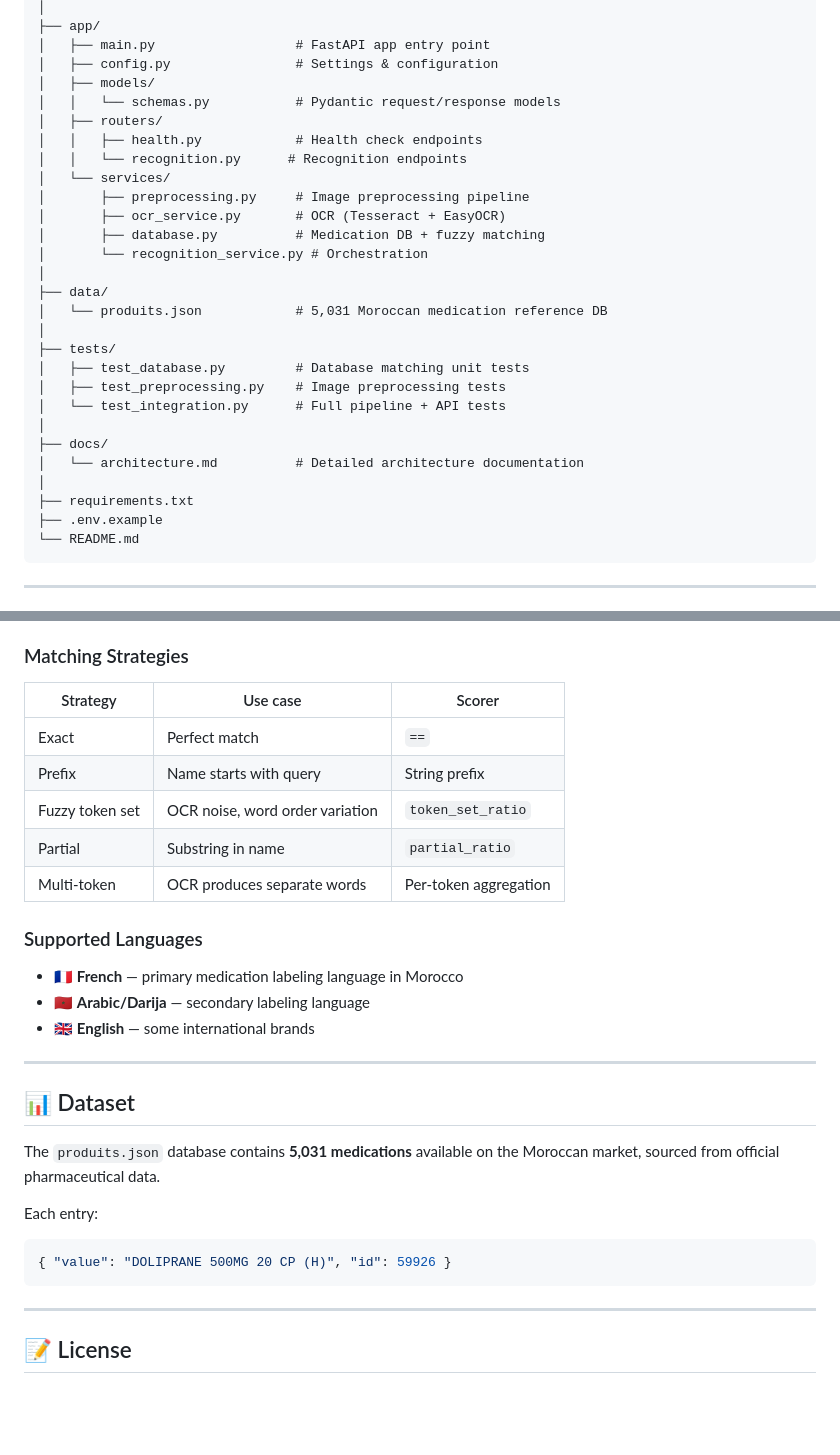
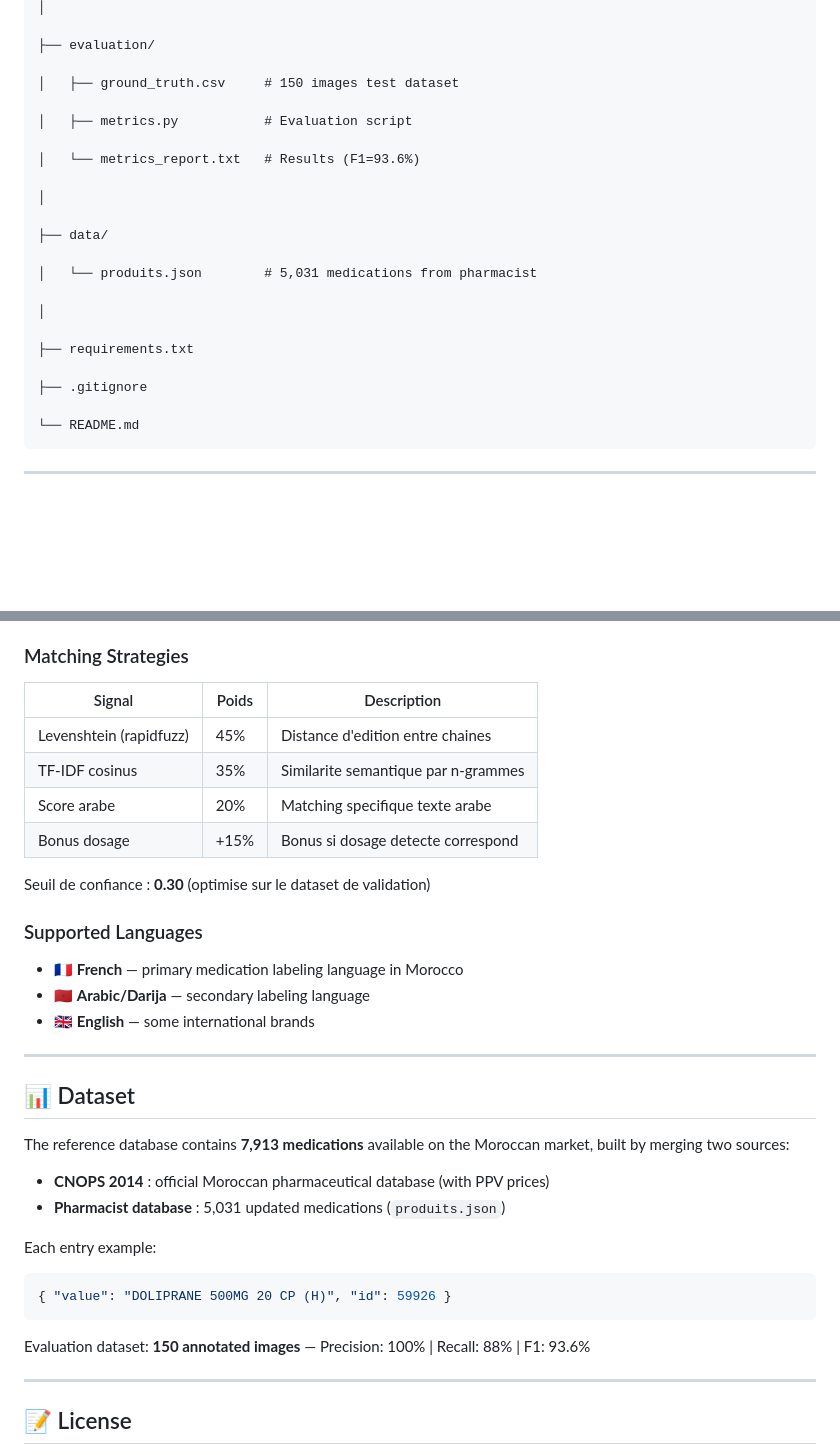
Before and after one commit to elbakraouiwiam-creator/MasterIT_Project2_MedOCR, a Markdown page: README.md, 2 parts joined by grey strips. Rendered like a GitHub page; blank space fills up the shorter version.

````diff
--- a/README.md
+++ b/README.md
@@ -202,31 +166,25 @@ MasterIT_Project2_MedOCR/
 │
-├── app/
-│   ├── main.py                  # FastAPI app entry point
-│   ├── config.py                # Settings & configuration
-│   ├── models/
-│   │   └── schemas.py           # Pydantic request/response models
-│   ├── routers/
-│   │   ├── health.py            # Health check endpoints
-│   │   └── recognition.py      # Recognition endpoints
-│   └── services/
-│       ├── preprocessing.py     # Image preprocessing pipeline
-│       ├── ocr_service.py       # OCR (Tesseract + EasyOCR)
-│       ├── database.py          # Medication DB + fuzzy matching
-│       └── recognition_service.py # Orchestration
+
+├── evaluation/
+
+│   ├── ground_truth.csv     # 150 images test dataset
+
+│   ├── metrics.py           # Evaluation script
+
+│   └── metrics_report.txt   # Results (F1=93.6%)
+
 │
+
 ├── data/
-│   └── produits.json            # 5,031 Moroccan medication reference DB
+
+│   └── produits.json        # 5,031 medications from pharmacist
+
 │
-├── tests/
-│   ├── test_database.py         # Database matching unit tests
-│   ├── test_preprocessing.py    # Image preprocessing tests
-│   └── test_integration.py      # Full pipeline + API tests
-│
-├── docs/
-│   └── architecture.md          # Detailed architecture documentation
-│
+
 ├── requirements.txt
-├── .env.example
+
+├── .gitignore
+
 └── README.md
 ```
 
@@ -247,13 +205,14 @@ MasterIT_Project2_MedOCR/
 
 ### Matching Strategies
 
-| Strategy | Use case | Scorer |
-|----------|----------|--------|
-| Exact | Perfect match | `==` |
-| Prefix | Name starts with query | String prefix |
-| Fuzzy token set | OCR noise, word order variation | `token_set_ratio` |
-| Partial | Substring in name | `partial_ratio` |
-| Multi-token | OCR produces separate words | Per-token aggregation |
+| Signal | Poids | Description |
+|--------|-------|-------------|
+| Levenshtein (rapidfuzz) | 45% | Distance d'edition entre chaines |
+| TF-IDF cosinus | 35% | Similarite semantique par n-grammes |
+| Score arabe | 20% | Matching specifique texte arabe |
+| Bonus dosage | +15% | Bonus si dosage detecte correspond |
+
+Seuil de confiance : **0.30** (optimise sur le dataset de validation)
 
 ### Supported Languages
 - 🇫🇷 **French** — primary medication labeling language in Morocco
@@ -264,12 +223,17 @@ MasterIT_Project2_MedOCR/
 
 ## 📊 Dataset
 
-The `produits.json` database contains **5,031 medications** available on the Moroccan market, sourced from official pharmaceutical data.
+The reference database contains **7,913 medications** available on the Moroccan market, built by merging two sources:
 
-Each entry:
+- **CNOPS 2014** : official Moroccan pharmaceutical database (with PPV prices)
+- **Pharmacist database** : 5,031 updated medications (`produits.json`)
+
+Each entry example:
 ```json
 { "value": "DOLIPRANE 500MG 20 CP (H)", "id": 59926 }
 ```
+
+Evaluation dataset: **150 annotated images** — Precision: 100% | Recall: 88% | F1: 93.6%
 
 ---
 
````
Also changed, not shown: other parts of README.md (+36 -72 lines).
